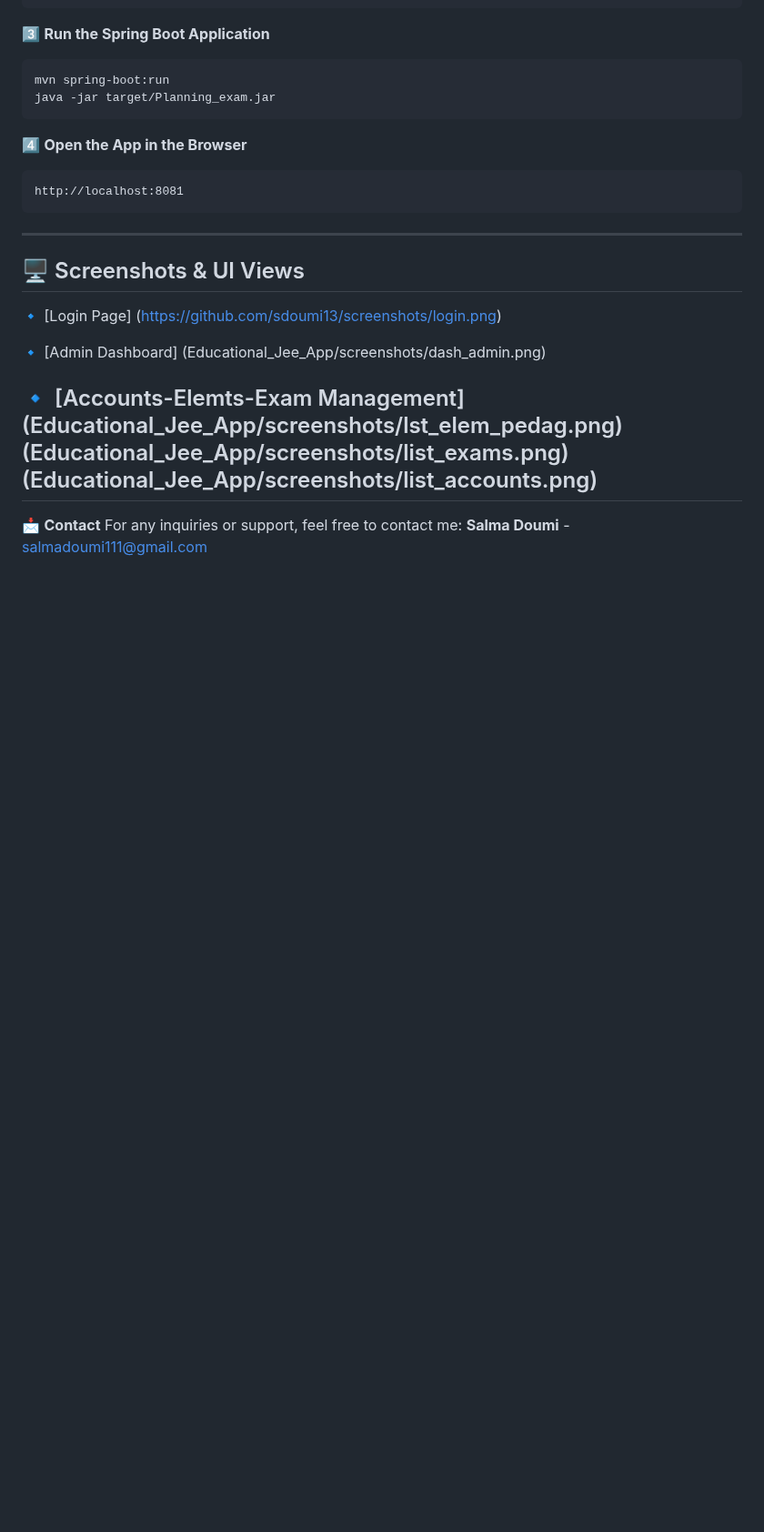
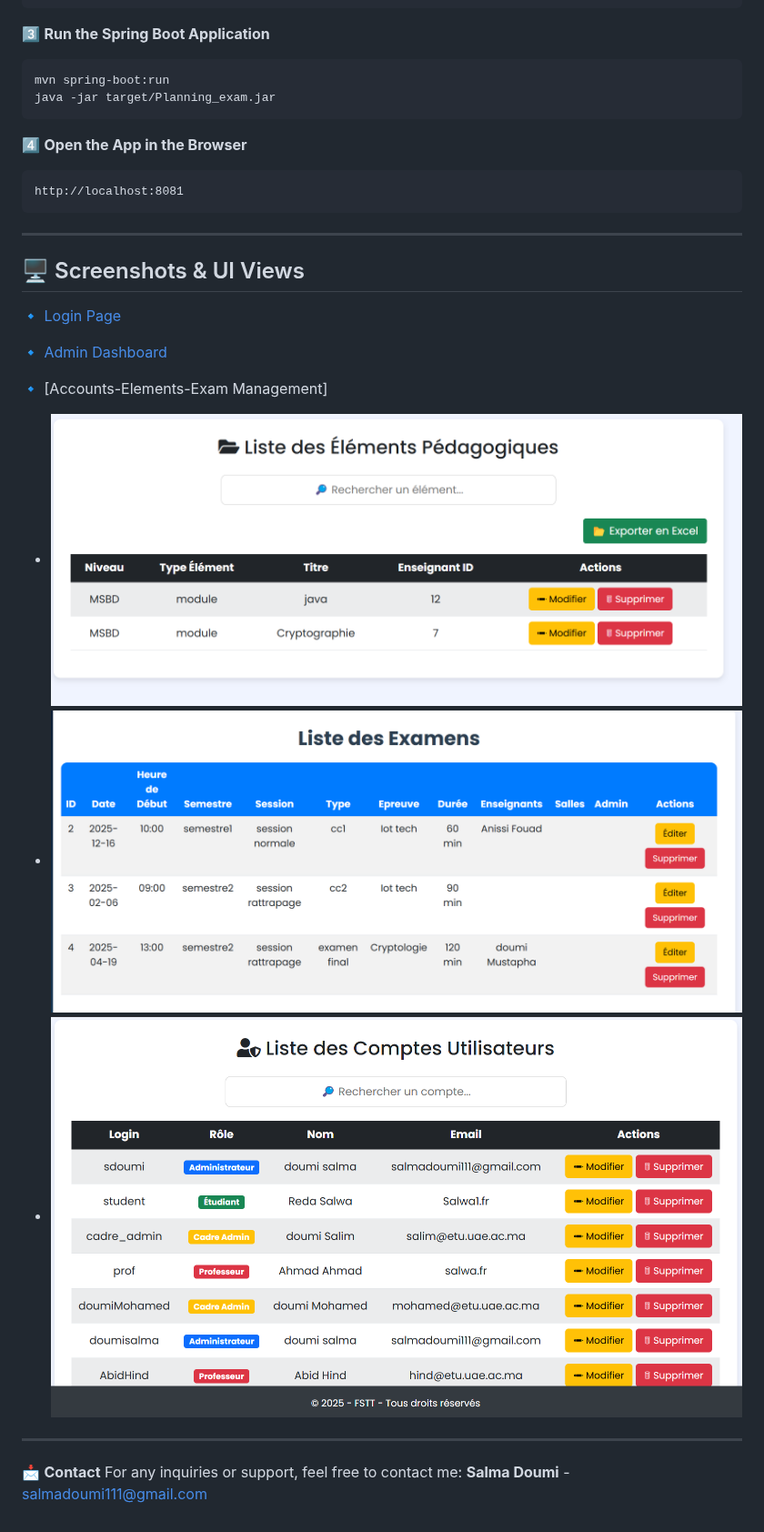
Before and after one commit to sdoumi13/springBoot-project, a Markdown page: README.md, the part around the change. Shown at 91% size. GitHub-like rendering; blank space fills up the shorter version.

```diff
--- a/README.md
+++ b/README.md
@@ -167,16 +167,15 @@ http://localhost:8081
 ---
 
 ## 🖥️ Screenshots & UI Views
-🔹 [Login Page]
-(https://github.com/sdoumi13/screenshots/login.png)
+🔹 [Login Page](Educational_Jee_App/screenshots/login.png)
 
-🔹 [Admin Dashboard]
-(Educational_Jee_App/screenshots/dash_admin.png)
+🔹 [Admin Dashboard](Educational_Jee_App/screenshots/dash_admin.png)
 
-🔹 [Accounts-Elemts-Exam Management]
-(Educational_Jee_App/screenshots/lst_elem_pedag.png)
-(Educational_Jee_App/screenshots/list_exams.png)
-(Educational_Jee_App/screenshots/list_accounts.png)
+🔹 [Accounts-Elements-Exam Management]
+   - ![Elements](Educational_Jee_App/screenshots/lst_elem_pedag.png)
+   - ![Exams](Educational_Jee_App/screenshots/list_exams.png)
+   - ![Accounts](Educational_Jee_App/screenshots/list_accounts.png)
+
 ---
 
 📩 **Contact**
```
